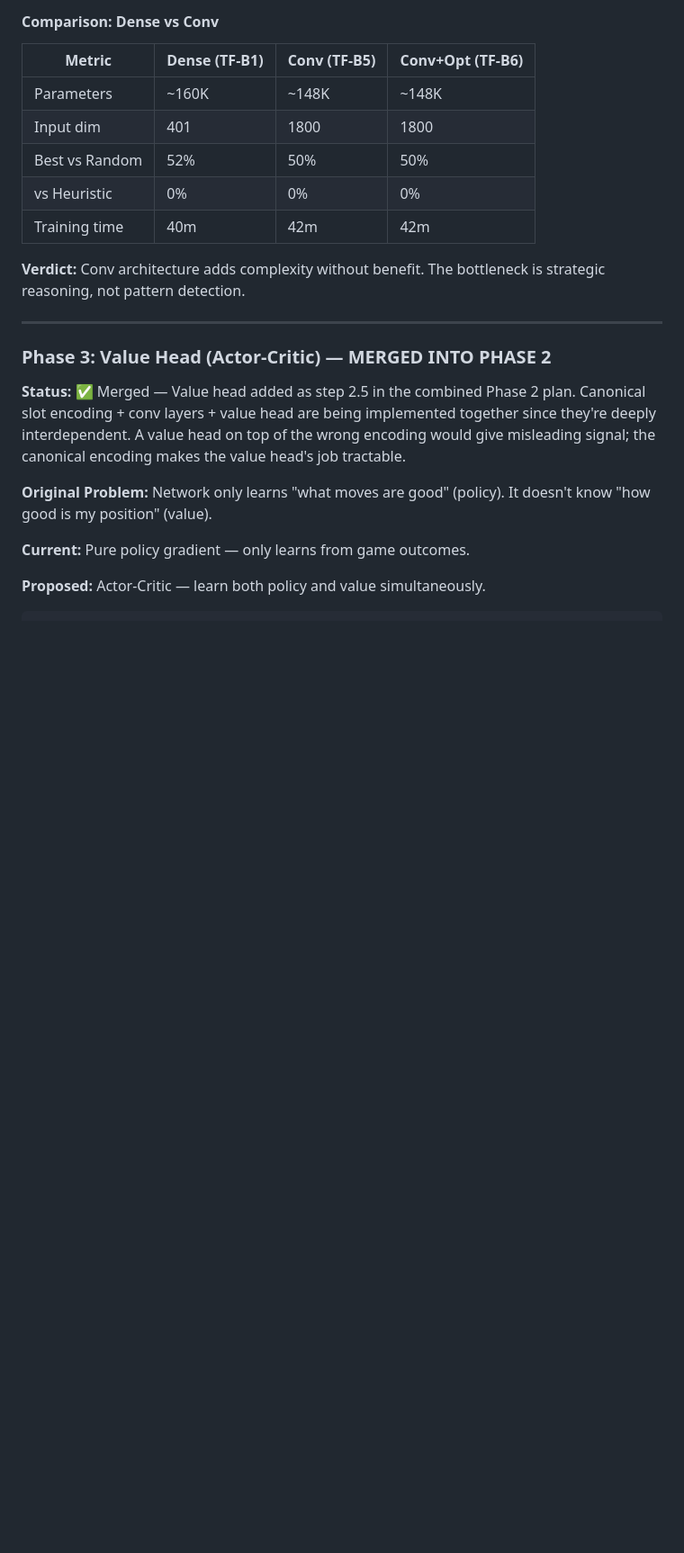
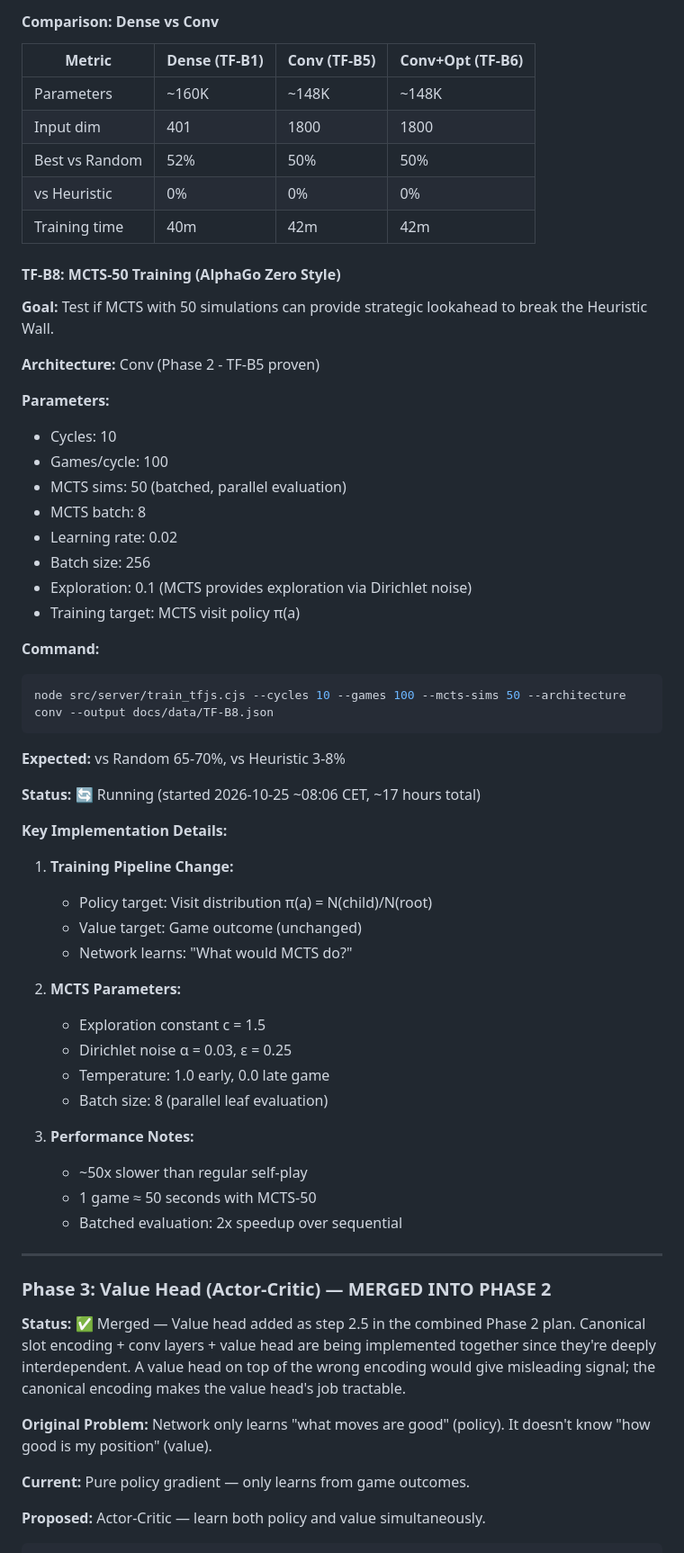
Before and after one commit to augusto-espinel/Triantica, a Markdown page: docs/TRAINING_BOOK.md, the part around the change. Shown at 90% size. Rendered like a GitHub page; blank space fills up the shorter version.

````diff
--- a/docs/TRAINING_BOOK.md
+++ b/docs/TRAINING_BOOK.md
@@ -1340,7 +1340,48 @@ A 3×3 conv filter on the current 4-channel input would need to simultaneously d
 | vs Heuristic | 0% | 0% | 0% |
 | Training time | 40m | 42m | 42m |
 
-**Verdict:** Conv architecture adds complexity without benefit. The bottleneck is strategic reasoning, not pattern detection.
+#### TF-B8: MCTS-50 Training (AlphaGo Zero Style)
+
+**Goal:** Test if MCTS with 50 simulations can provide strategic lookahead to break the Heuristic Wall.
+
+**Architecture:** Conv (Phase 2 - TF-B5 proven)
+
+**Parameters:**
+- Cycles: 10
+- Games/cycle: 100
+- MCTS sims: 50 (batched, parallel evaluation)
+- MCTS batch: 8
+- Learning rate: 0.02
+- Batch size: 256
+- Exploration: 0.1 (MCTS provides exploration via Dirichlet noise)
+- Training target: MCTS visit policy π(a)
+
+**Command:**
+```bash
+node src/server/train_tfjs.cjs --cycles 10 --games 100 --mcts-sims 50 --architecture conv --output docs/data/TF-B8.json
+```
+
+**Expected:** vs Random 65-70%, vs Heuristic 3-8%
+
+**Status:** 🔄 Running (started 2026-10-25 ~08:06 CET, ~17 hours total)
+
+**Key Implementation Details:**
+
+1. **Training Pipeline Change:**
+   - Policy target: Visit distribution π(a) = N(child)/N(root)
+   - Value target: Game outcome (unchanged)
+   - Network learns: "What would MCTS do?"
+
+2. **MCTS Parameters:**
+   - Exploration constant c = 1.5
+   - Dirichlet noise α = 0.03, ε = 0.25
+   - Temperature: 1.0 early, 0.0 late game
+   - Batch size: 8 (parallel leaf evaluation)
+
+3. **Performance Notes:**
+   - ~50x slower than regular self-play
+   - 1 game ≈ 50 seconds with MCTS-50
+   - Batched evaluation: 2x speedup over sequential
 
 ---
 
````
Also changed, not shown: docs/AI_ARCHITECTURE.md (+97 -0 lines).
